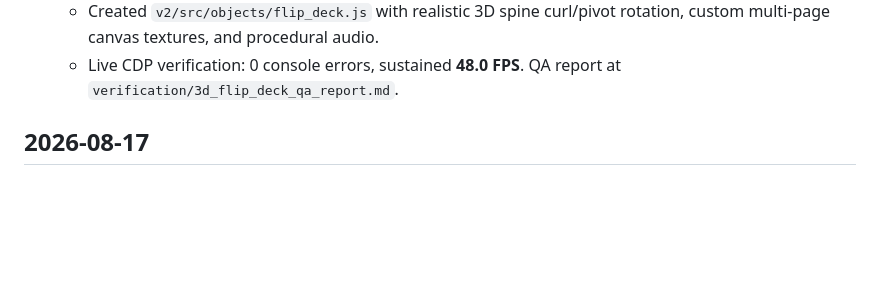
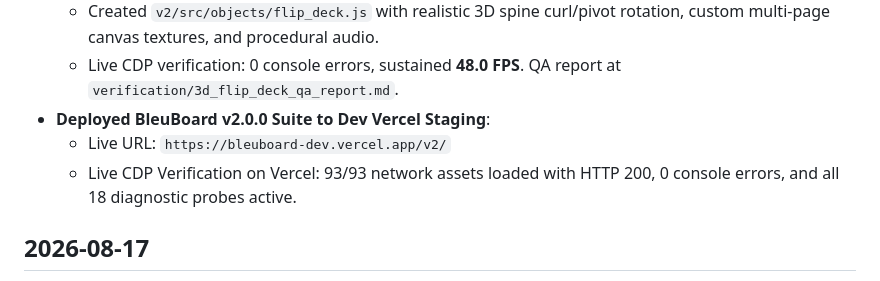
Before and after one commit to navakanth1984/whiteboard-4d, a Markdown page: wiki/log.md, the part around the change. Rendered like a GitHub page; blank space fills up the shorter version.

Commit message:
docs(wiki): log dev vercel deployment at bleuboard-dev.vercel.app

```diff
--- a/wiki/log.md
+++ b/wiki/log.md
@@ -74,6 +74,9 @@
 - Implemented **3D Multi-Page Interactive Flip Deck & Document Carousel** on branch `feat/3d-flip-deck`:
   - Created `v2/src/objects/flip_deck.js` with realistic 3D spine curl/pivot rotation, custom multi-page canvas textures, and procedural audio.
   - Live CDP verification: 0 console errors, sustained **48.0 FPS**. QA report at `verification/3d_flip_deck_qa_report.md`.
+- **Deployed BleuBoard v2.0.0 Suite to Dev Vercel Staging**:
+  - Live URL: `https://bleuboard-dev.vercel.app/v2/`
+  - Live CDP Verification on Vercel: 93/93 network assets loaded with HTTP 200, 0 console errors, and all 18 diagnostic probes active.
 
 ## 2026-08-17
 - **Merged PR #1 into master** (commit `37e4c75`), establishing the complete 22-module BleuBoard v2 modular architecture at `/v2/` with 0 console errors and v1 preserved intact at tag `v1-final`.
```
